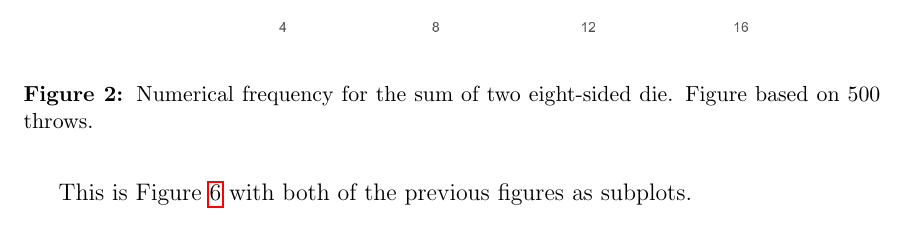
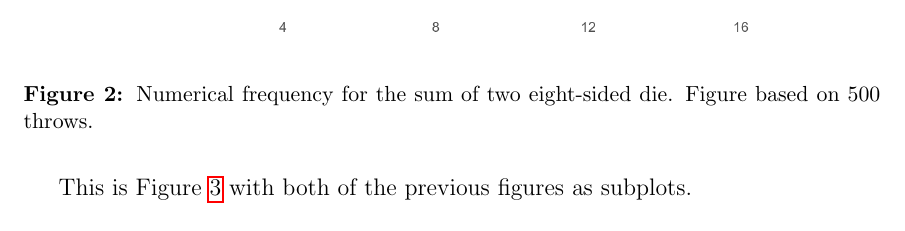
Before and after one commit to SimonFreyaldenhoven/example_template, a LaTeX paper (products/paper/note.tex): part of page 3 of 6 before the commit and part of page 3 of 7 after it, cut so that both start at the same text. The pictures show the PDF file products/paper/note.pdf that the author committed with the source.

Commit message:
updating latex and paper
adjusting paper formatting

```diff
--- a/products/paper/note.tex
+++ b/products/paper/note.tex
@@ -145,7 +144,10 @@ These are figures measuring the number of rolls by the current (total) sum over
 \label{fig:scatter_baseline}
 \end{figure}
 
-We also include a second simulation for an 8-sided dice. The corresponding scatterplot is depicted in Figure \ref{fig:lln_plot_500_8}
+\newpage
+
+We also include a second simulation for an 8-sided dice. The corresponding scatterplot is depicted in Figure
+\ref{fig:scatter_8side}
 \begin{figure}[tbh!]
 \centering
 \includegraphics[width=.8\linewidth]{plot/500_8/lln_plot_500_8.png}
@@ -153,34 +155,32 @@ We also include a second simulation for an 8-sided dice. The corresponding scatt
 \label{fig:scatter_8side}
 \end{figure}
 
+\newpage
 
-This is Figure \ref{fig:figsubplots} with both of the previous scatterplots as subplots.
-
+This is Figure \ref{fig:figsubplots2} with both of the previous scatterplots as subplots.
 \begin{figure}[tbh!]
 \begin{subfigure}{.5\textwidth}
   \centering
   % include first image
-  \includegraphics[width=.8\linewidth]{plot/baseline/lln_plot_baseline.png}
+  \includegraphics[width=0.8\linewidth]{plot/baseline/lln_plot_baseline.png}
   \caption{Mean for the sum of two six-sided die. Figure based on \input{../../analysis/output/simulation/baseline/sample_size.txt}throws.}
-  \label{fig:sub-first}
+  \label{fig:sub-first2}
 \end{subfigure}
 \begin{subfigure}{.5\textwidth}
   \centering
   % include second image
-  \includegraphics[width=.8\linewidth]{plot/500_8/lln_plot_500_8.png}
+  \includegraphics[width=0.8\linewidth]{plot/500_8/lln_plot_500_8.png}
   \caption{Mean for the sum of two eight-sided die. Figure based on \input{../../analysis/output/simulation/500_8/sample_size.txt}throws.}
-  \label{fig:sub-second}
+  \label{fig:sub-second2}
 \end{subfigure}
 \caption{Combined plots of the simulations.}
-\label{fig:figsubplots}
-\end{figure}
-
+\label{fig:figsubplots2}
+\end{figure} \\[12pt]
 
 Finally, we add a scatter plot from an exemplary do file in Stata in Figure \ref{fig:auto_scatter}.
-
 \begin{figure}[tbh!]
 \centering
-\includegraphics[width=.8\linewidth]{application/scatter.png}
+\includegraphics[width=.6\linewidth]{application/scatter.png}
 \caption[]{Stata example}
 \label{fig:auto_scatter}
 \end{figure}
```
Also changed, not shown: products/paper/note.pdf, products/paper/note.tex (9 more changed lines), 1 other file.
